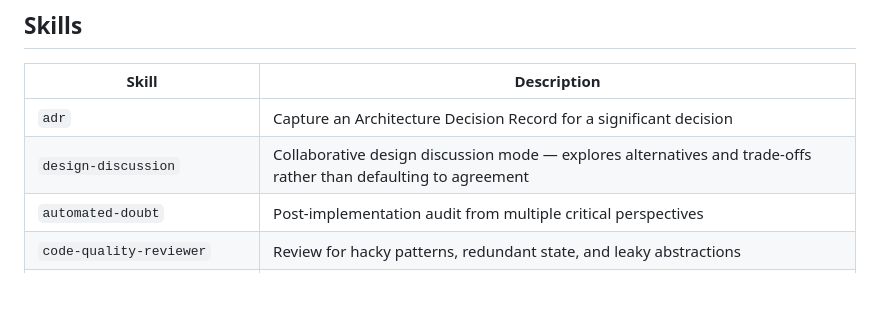
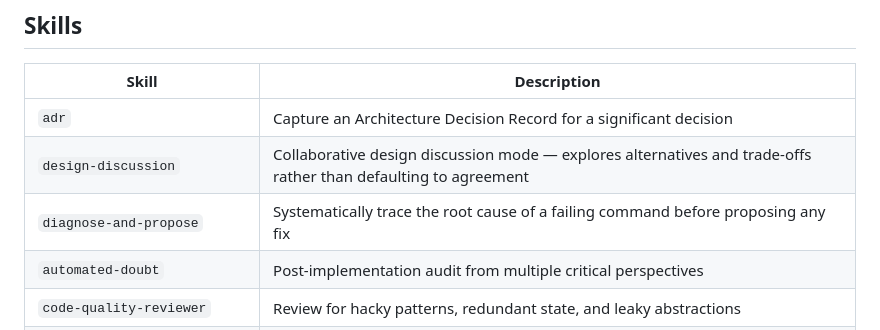
Before and after one commit to jackfranklin/dotfiles, a Markdown page: claude/skills/README.md, the part around the change. Drawn GitHub-style; blank space fills up the shorter version.

Commit message:
feat(skills): add diagnose-and-propose skill
New skill for systematically diagnosing failing commands before proposing
any fix. Core discipline: trace to a confirmed root cause, don't guess.

Refined via skill-workshop simulation and consensus rounds:
- Phase 1 triage for cascade errors (treat shared-origin errors as one failure)
- Source-map lookup before declaring compiled output unreadable
- Intent-ambiguity clause: surface "bug vs deliberate change?" to user when
  evidence is inconclusive rather than silently picking a side
- Stuck reports rank competing hypotheses and explain what evidence would
  distinguish them

Co-Authored-By: Claude Sonnet 4.6 <noreply@anthropic.com>

```diff
--- a/claude/skills/README.md
+++ b/claude/skills/README.md
@@ -12,6 +12,7 @@ See [WORKFLOW.md](./WORKFLOW.md) for how the skills fit together across the engi
 |-------|-------------|
 | `adr` | Capture an Architecture Decision Record for a significant decision |
 | `design-discussion` | Collaborative design discussion mode — explores alternatives and trade-offs rather than defaulting to agreement |
+| `diagnose-and-propose` | Systematically trace the root cause of a failing command before proposing any fix |
 | `automated-doubt` | Post-implementation audit from multiple critical perspectives |
 | `code-quality-reviewer` | Review for hacky patterns, redundant state, and leaky abstractions |
 | `code-reuse-reviewer` | Identify opportunities to reuse existing utilities and helpers |
```
Also changed, not shown: 1 other file.
